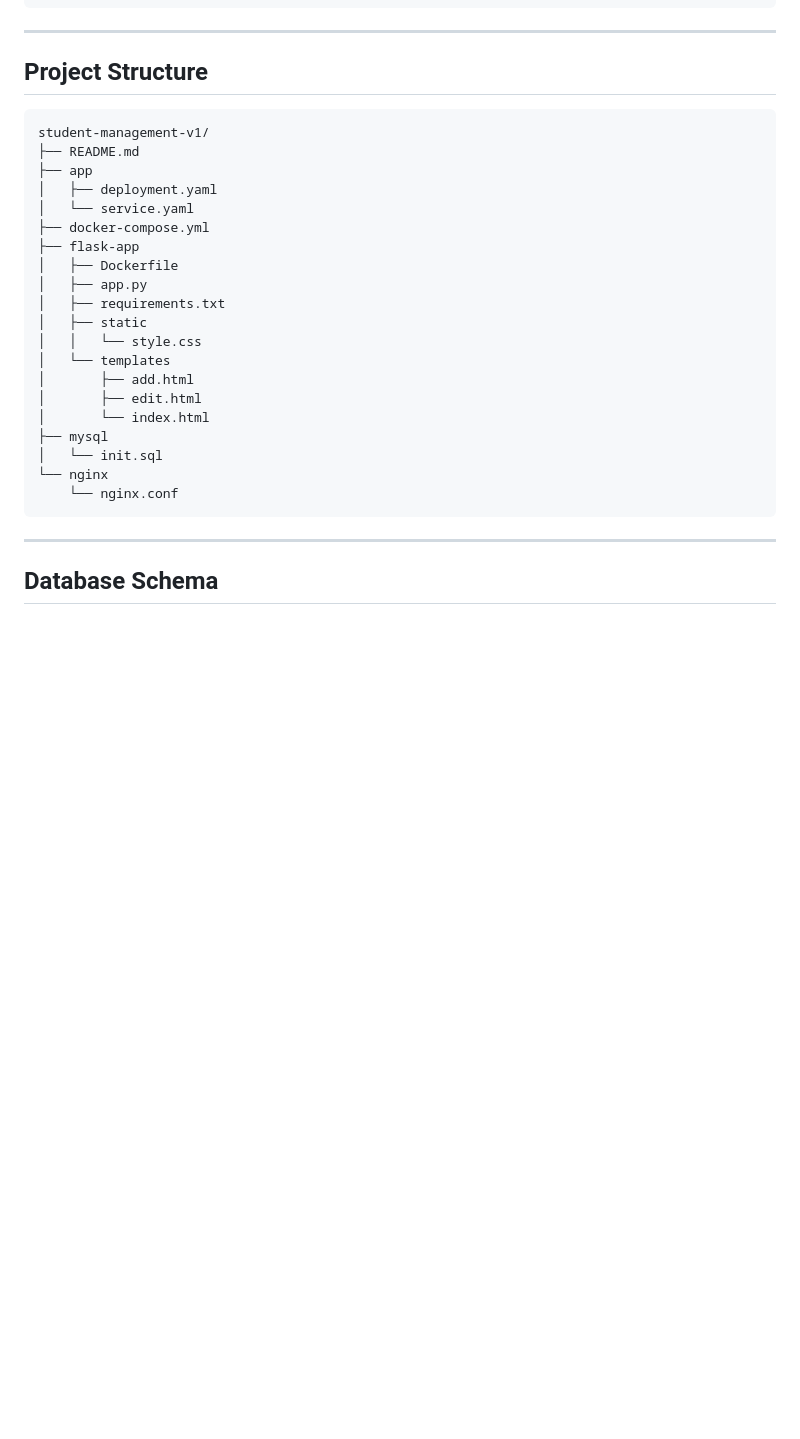
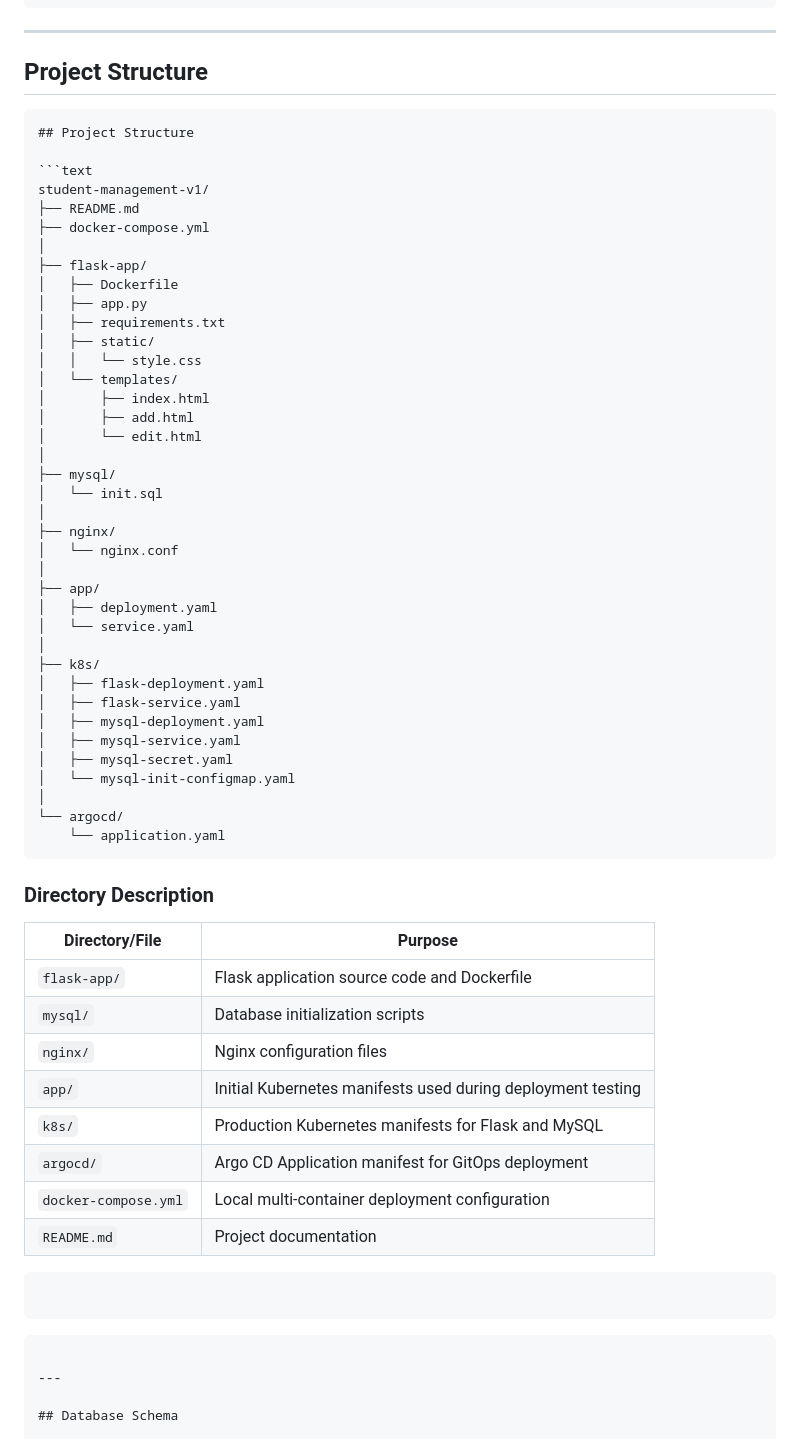
Before and after one commit to VamsiPulidindi/Student-Management, a Markdown page: README.md, the part around the change. GitHub-like rendering; blank space fills up the shorter version.

````diff
--- a/README.md
+++ b/README.md
@@ -98,26 +98,62 @@ MySQL Database
 ## Project Structure
 
 ```text
+## Project Structure
+
+```text
 student-management-v1/
 ├── README.md
-├── app
-│   ├── deployment.yaml
-│   └── service.yaml
 ├── docker-compose.yml
-├── flask-app
+│
+├── flask-app/
 │   ├── Dockerfile
 │   ├── app.py
 │   ├── requirements.txt
-│   ├── static
+│   ├── static/
 │   │   └── style.css
-│   └── templates
+│   └── templates/
+│       ├── index.html
 │       ├── add.html
-│       ├── edit.html
-│       └── index.html
-├── mysql
+│       └── edit.html
+│
+├── mysql/
 │   └── init.sql
-└── nginx
-    └── nginx.conf
+│
+├── nginx/
+│   └── nginx.conf
+│
+├── app/
+│   ├── deployment.yaml
+│   └── service.yaml
+│
+├── k8s/
+│   ├── flask-deployment.yaml
+│   ├── flask-service.yaml
+│   ├── mysql-deployment.yaml
+│   ├── mysql-service.yaml
+│   ├── mysql-secret.yaml
+│   └── mysql-init-configmap.yaml
+│
+└── argocd/
+    └── application.yaml
+```
+
+### Directory Description
+
+| Directory/File       | Purpose                                                     |
+| -------------------- | ----------------------------------------------------------- |
+| `flask-app/`         | Flask application source code and Dockerfile                |
+| `mysql/`             | Database initialization scripts                             |
+| `nginx/`             | Nginx configuration files                                   |
+| `app/`               | Initial Kubernetes manifests used during deployment testing |
+| `k8s/`               | Production Kubernetes manifests for Flask and MySQL         |
+| `argocd/`            | Argo CD Application manifest for GitOps deployment          |
+| `docker-compose.yml` | Local multi-container deployment configuration              |
+| `README.md`          | Project documentation                                       |
+
+```
+```
+
 ```
 
 ---
````
